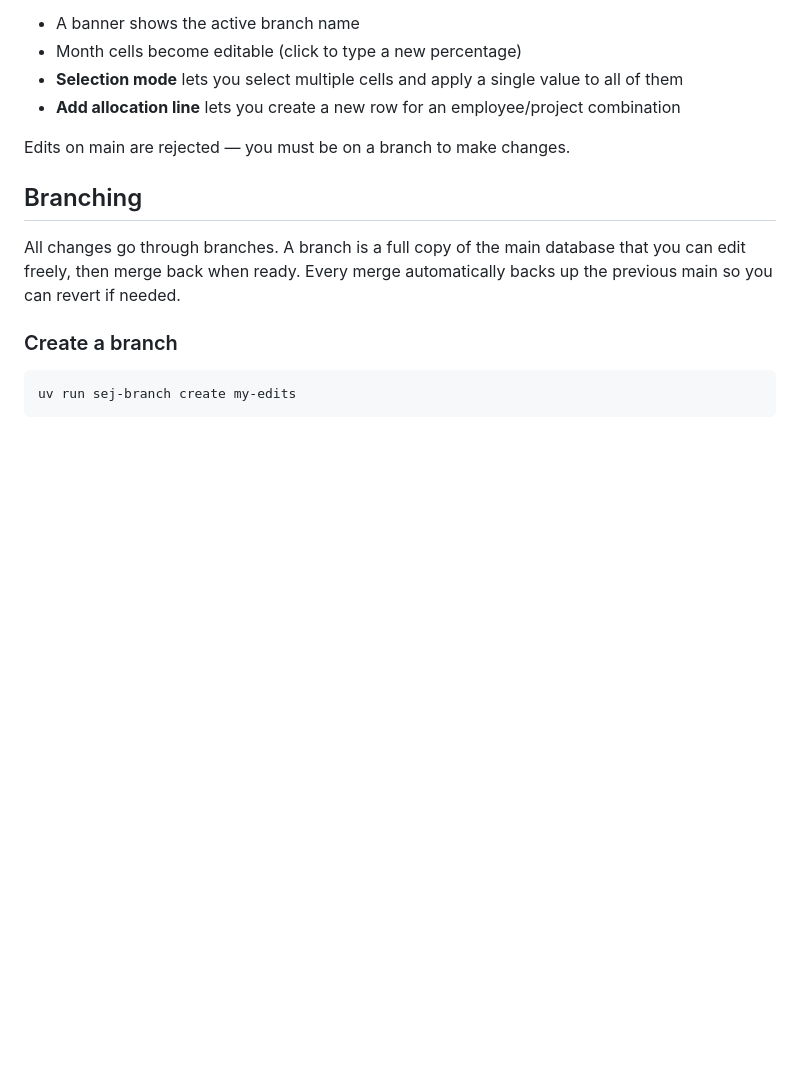
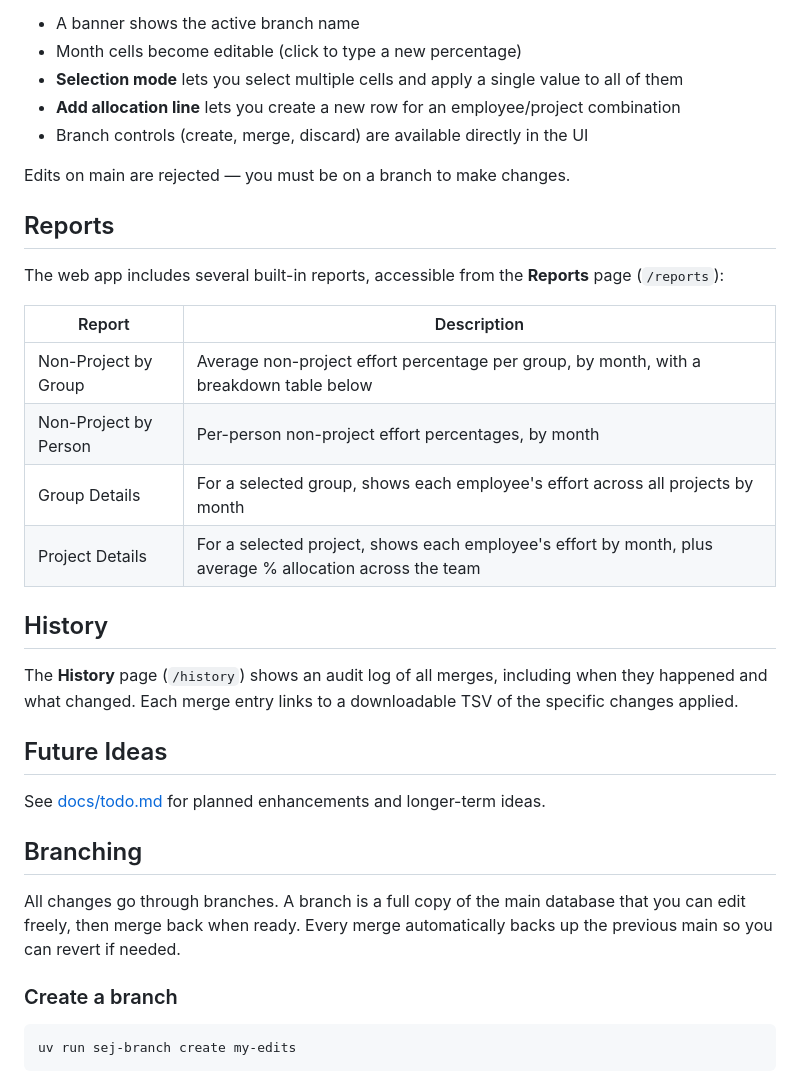
Before and after one commit to cbizon/SEJ, a Markdown page: README.md, the part around the change. GitHub-like rendering; blank space fills up the shorter version.

```diff
--- a/README.md
+++ b/README.md
@@ -54,8 +54,28 @@ When viewing a **branch** database, the app enters edit mode:
 - Month cells become editable (click to type a new percentage)
 - **Selection mode** lets you select multiple cells and apply a single value to all of them
 - **Add allocation line** lets you create a new row for an employee/project combination
+- Branch controls (create, merge, discard) are available directly in the UI
 
 Edits on main are rejected — you must be on a branch to make changes.
+
+## Reports
+
+The web app includes several built-in reports, accessible from the **Reports** page (`/reports`):
+
+| Report | Description |
+|--------|-------------|
+| Non-Project by Group | Average non-project effort percentage per group, by month, with a breakdown table below |
+| Non-Project by Person | Per-person non-project effort percentages, by month |
+| Group Details | For a selected group, shows each employee's effort across all projects by month |
+| Project Details | For a selected project, shows each employee's effort by month, plus average % allocation across the team |
+
+## History
+
+The **History** page (`/history`) shows an audit log of all merges, including when they happened and what changed. Each merge entry links to a downloadable TSV of the specific changes applied.
+
+## Future Ideas
+
+See [docs/todo.md](docs/todo.md) for planned enhancements and longer-term ideas.
 
 ## Branching
 
```
